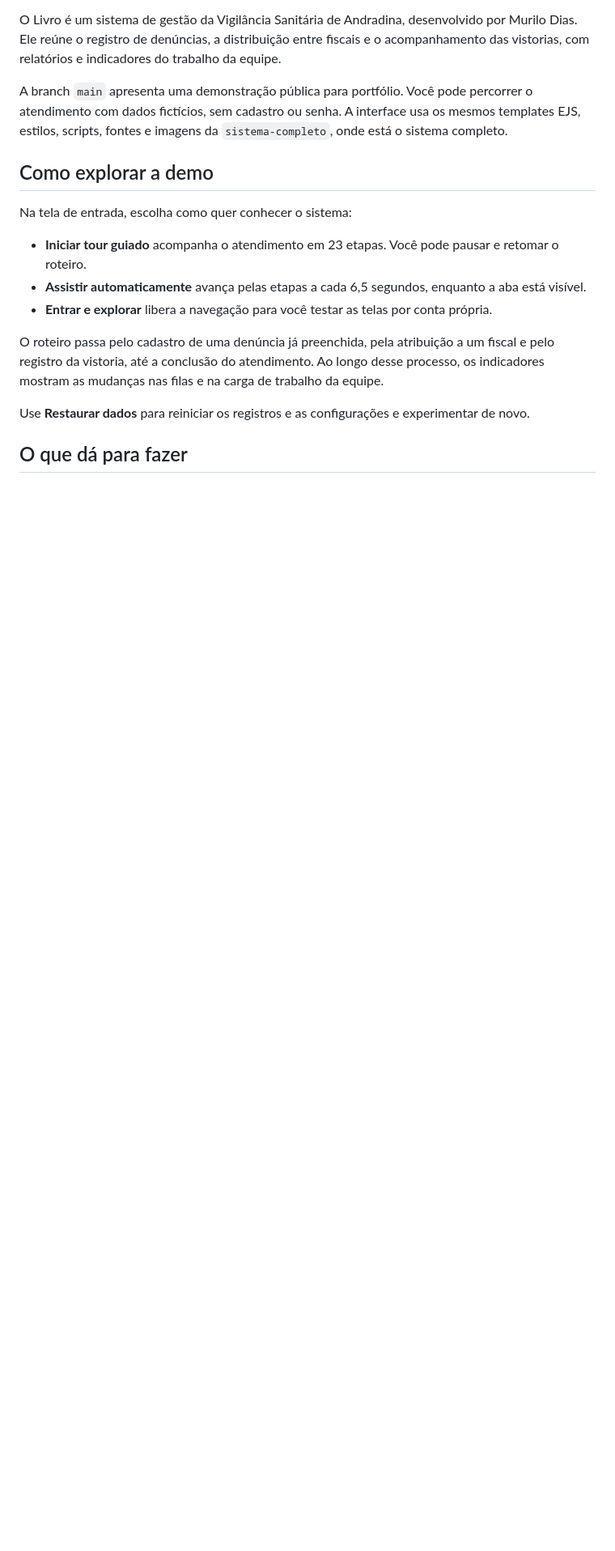
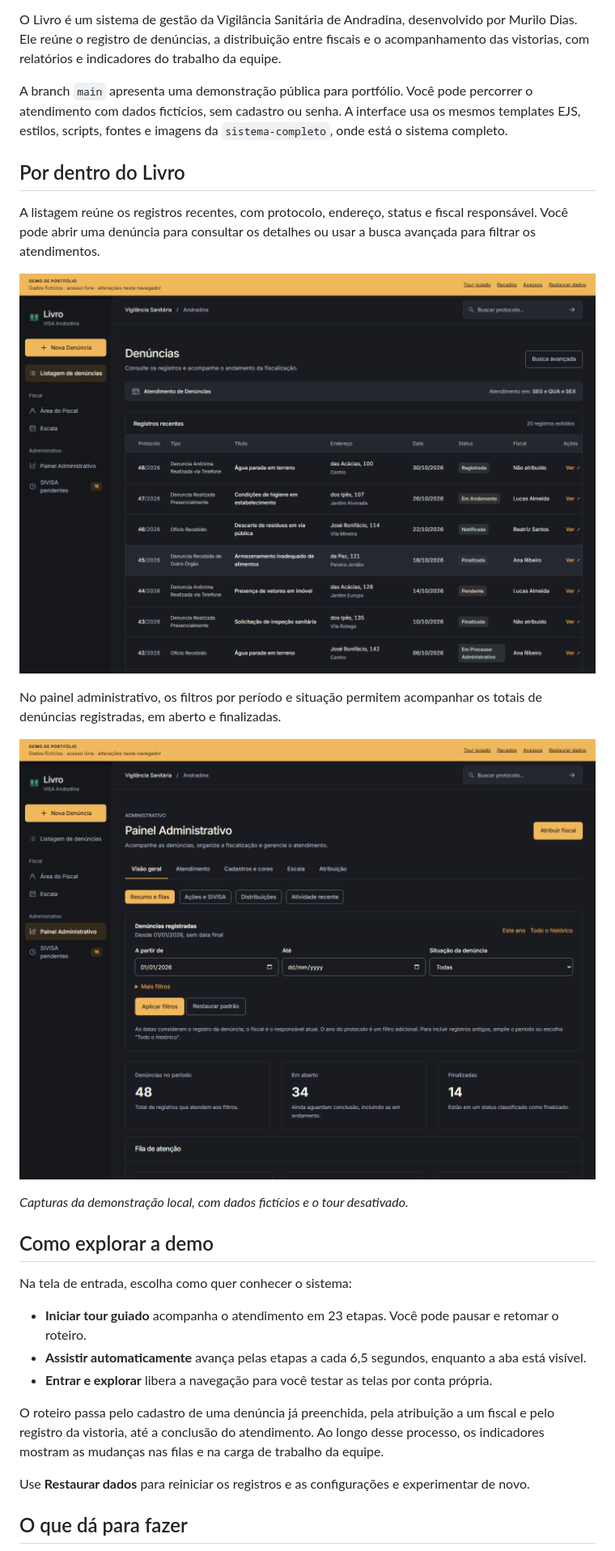
Before and after one commit to self1027/Livro, a Markdown page: README.md, the part around the change printed below. Shown: that part at 81% size. GitHub-like rendering; pictures changed too: docs/screenshots/denuncias.png (added), docs/screenshots/painel.png (added); blank space fills up the shorter version.

Commit message:
docs: add demo interface screenshots to README

```diff
--- a/README.md
+++ b/README.md
@@ -22,6 +23,18 @@
 O Livro é um sistema de gestão da Vigilância Sanitária de Andradina, desenvolvido por Murilo Dias. Ele reúne o registro de denúncias, a distribuição entre fiscais e o acompanhamento das vistorias, com relatórios e indicadores do trabalho da equipe.
 
 A branch `main` apresenta uma demonstração pública para portfólio. Você pode percorrer o atendimento com dados fictícios, sem cadastro ou senha. A interface usa os mesmos templates EJS, estilos, scripts, fontes e imagens da `sistema-completo`, onde está o sistema completo.
+
+## Por dentro do Livro
+
+A listagem reúne os registros recentes, com protocolo, endereço, status e fiscal responsável. Você pode abrir uma denúncia para consultar os detalhes ou usar a busca avançada para filtrar os atendimentos.
+
+![Listagem de denúncias do Livro, com protocolos, endereços, status e fiscais responsáveis](docs/screenshots/denuncias.png)
+
+No painel administrativo, os filtros por período e situação permitem acompanhar os totais de denúncias registradas, em aberto e finalizadas.
+
+![Painel administrativo do Livro, com filtros por período e situação e totais de denúncias](docs/screenshots/painel.png)
+
+*Capturas da demonstração local, com dados fictícios e o tour desativado.*
 
 ## Como explorar a demo
 
```
Also changed, not shown: other parts of README.md (+1 -0 lines).
